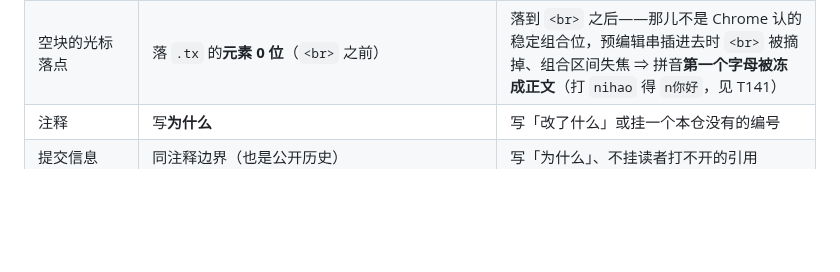
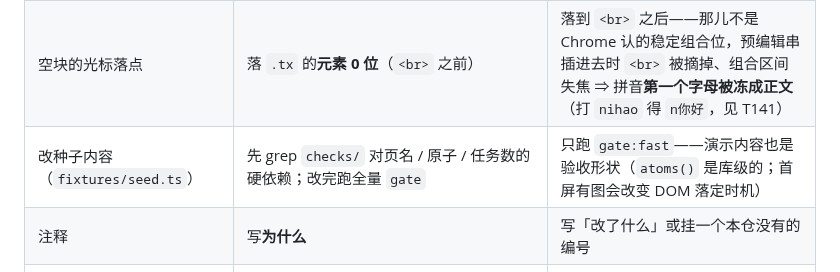
Before and after one commit to hqweay/qua, a Markdown page: AGENTS.md, the part around the change. GitHub-like rendering; blank space fills up the shorter version.

Commit message:
docs(agents): 改种子前先看断言对内容形状的依赖
演示内容也是验收形状：页名、原子是否挂在当前页、任务数都有人钉着。
补一条速查，改种子时跑全量而不是按路径跳过。

```diff
--- a/AGENTS.md
+++ b/AGENTS.md
@@ -171,6 +171,7 @@ pnpm gate:bundle    # gate ＋ 打包产物冒烟（慢，单列）
 | 想再渲染一列**可编辑**块 | **第二处就抽组件**：`new BlockEditor({…})` ＋ 订阅 ＋ 焦点 ＋ 空态这套配方已经抄了四份（正文／挂载区／查询结果／侧槽窗口），差异留参数 | 再手抄一份；也不要只接一半事件表（漏了不报错：点引用不跳、右键没菜单） |
 | 里层编辑器里**打字对、但 ↵／⌘A／Tab 跑偏** | 先查**活动编辑器 `app.ed` 是谁**（验法：⌘A 看选区落在哪个宿主）。打字走**事件层**（各编辑器绑自己的 container），键位走**命令层**（`app.ed`）——两者能各错各的 | 去改事件层。挂载区的 DOM 嵌在 `#editor` 里，`focusin` **会冒泡** ⇒ 正文那条无条件 `ed = mainEd` 会把里层 `onFocus` 刚切好的活动编辑器覆盖回去（真踩过，见 T142） |
 | 空块的光标落点 | 落 `.tx` 的**元素 0 位**（`<br>` 之前） | 落到 `<br>` 之后——那儿不是 Chrome 认的稳定组合位，预编辑串插进去时 `<br>` 被摘掉、组合区间失焦 ⇒ 拼音**第一个字母被冻成正文**（打 `nihao` 得 `n你好`，见 T141） |
+| 改种子内容（`fixtures/seed.ts`） | 先 grep `checks/` 对页名 / 原子 / 任务数的硬依赖；改完跑全量 `gate` | 只跑 `gate:fast`——演示内容也是验收形状（`atoms()` 是库级的；首屏有图会改变 DOM 落定时机） |
 | 注释 | 写**为什么** | 写「改了什么」或挂一个本仓没有的编号 |
 | 提交信息 | 同注释边界（也是公开历史） | 写「为什么」、不挂读者打不开的引用 |
 
```
